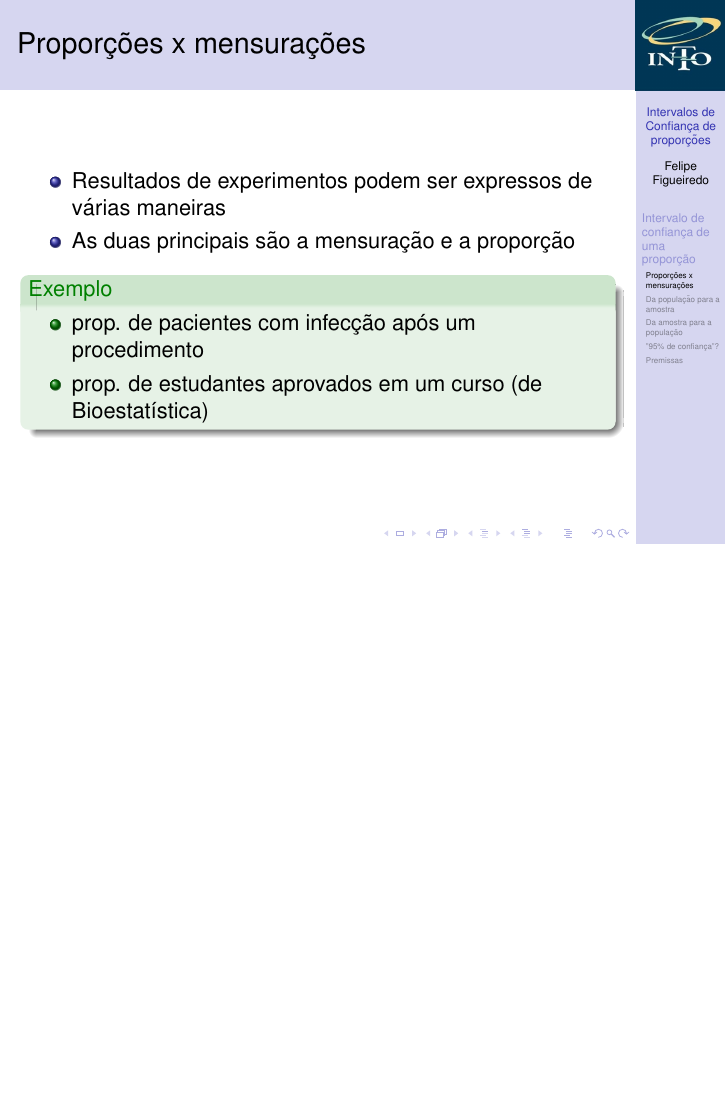
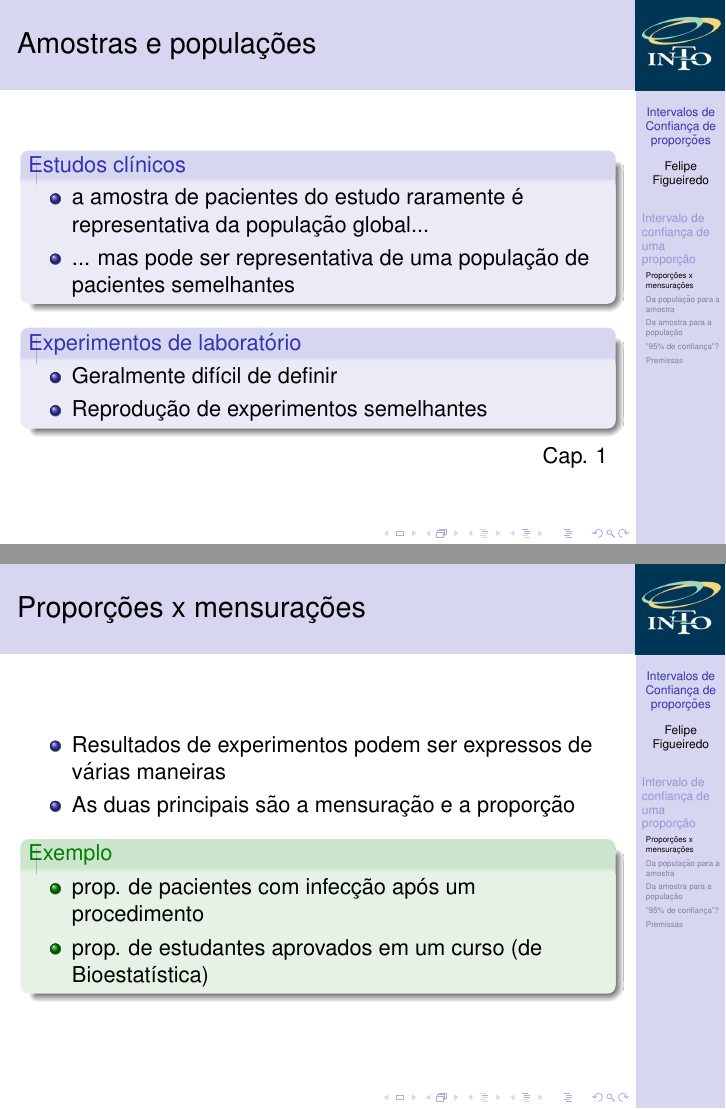
Before and after one commit to philsf/Bioestatistica, LaTeX slides (Aulas/BE-IC-prop-cap2.tex): page 4 of 9 before the commit and pages 4 and 5 of 10 after it, the two joined at a grey line, the shorter picture padded with empty space. Compiled offline with pdfLaTeX.

Commit message:
amostras x populações (cap 1)

```diff
--- a/Aulas/BE-IC-prop-cap2.tex
+++ b/Aulas/BE-IC-prop-cap2.tex
@@ -155,6 +155,22 @@
 
 \subsection{Proporções x mensurações}
 
+\begin{frame}{Amostras e populações}
+  \begin{block}{Estudos clínicos}
+    \begin{itemize}
+    \item a amostra de pacientes do estudo raramente é representativa da população global...
+    \item ... mas pode ser representativa de uma população de pacientes semelhantes
+    \end{itemize}
+  \end{block}
+  \begin{block}{Experimentos de laboratório}
+    \begin{itemize}
+    \item Geralmente difícil de definir
+    \item Reprodução de experimentos semelhantes
+    \end{itemize}
+  \end{block}
+\hfill Cap. 1
+\end{frame}
+
 \begin{frame}{Proporções x mensurações}
   % \begin{block}{Definição}
   %   Mensuração é a atribuição de um número a uma característica de um objeto ou evento, que por sua vez pode ser comparada com outros objetos ou eventos.
```
